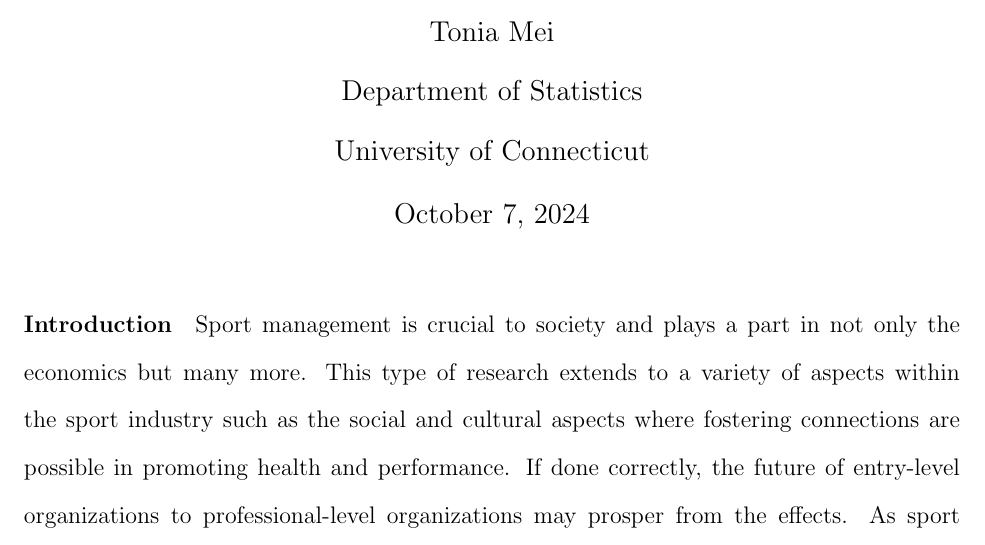
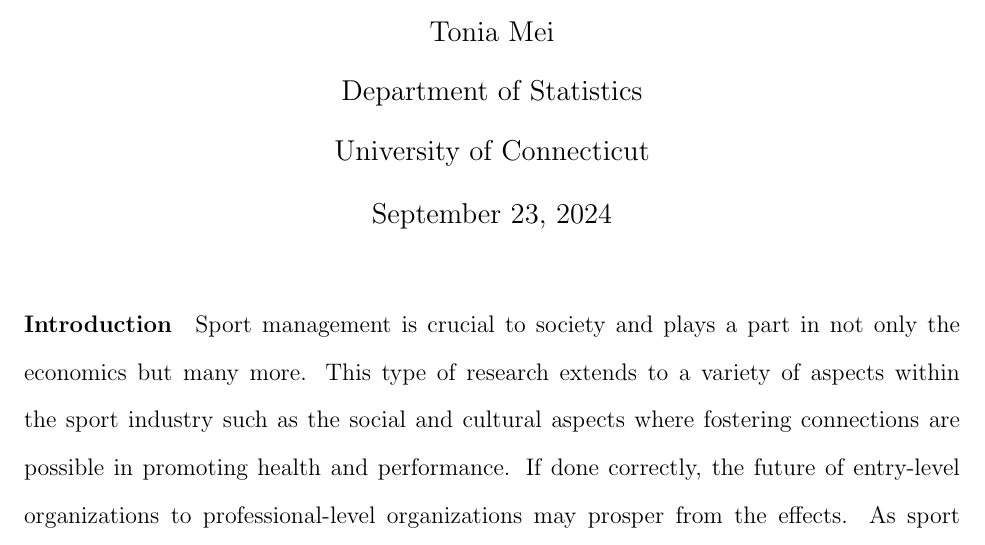
Before and after one commit to sw24f/seminar-presentation-toniamei, a LaTeX document (proposal/proposal.tex): part of page 1 of 3, cut so that both start at the same text. Compiled offline with pdfLaTeX; a missing bibliography style is replaced by a similar one.

Commit message:
modify 'proposal.tex'

```diff
--- a/proposal/proposal.tex
+++ b/proposal/proposal.tex
@@ -26,7 +26,7 @@
   Department of Statistics\\
   University of Connecticut
 }
-\date{October 7, 2024}
+\date{September 23, 2024}
 
 \begin{document}
 \maketitle
```
